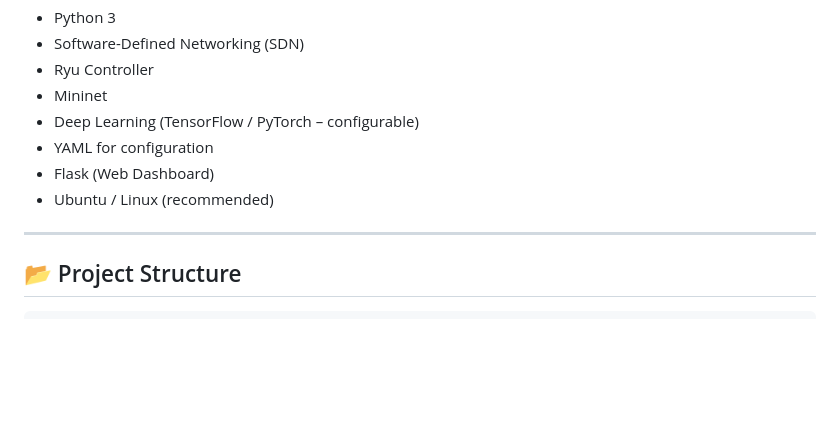
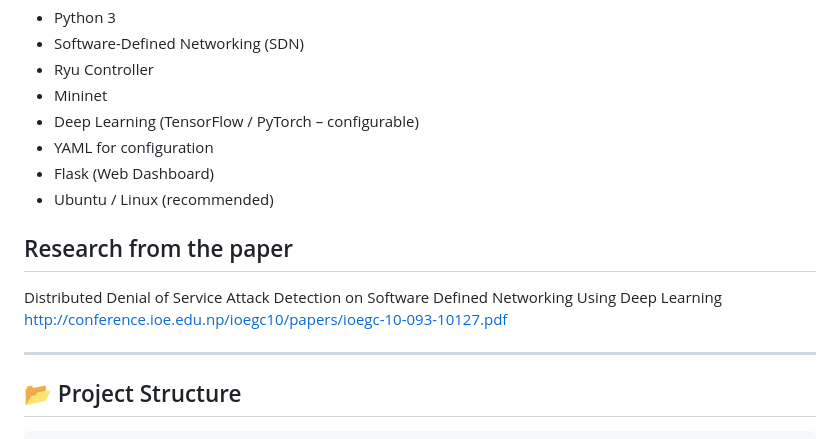
Before and after one commit to soonebabu/DDoS-AttackDetectionOnSDN, a Markdown page: README.md, the part around the change. GitHub-like rendering; blank space fills up the shorter version.

Commit message:
README added

```diff
--- a/README.md
+++ b/README.md
@@ -29,6 +29,10 @@ The system collects network flow statistics from the SDN controller, preprocesse
 - YAML for configuration
 - Flask (Web Dashboard)
 - Ubuntu / Linux (recommended)
+
+## Research from the paper
+Distributed Denial of Service Attack Detection on Software Defined Networking Using Deep Learning
+http://conference.ioe.edu.np/ioegc10/papers/ioegc-10-093-10127.pdf
 
 ---
 
```
